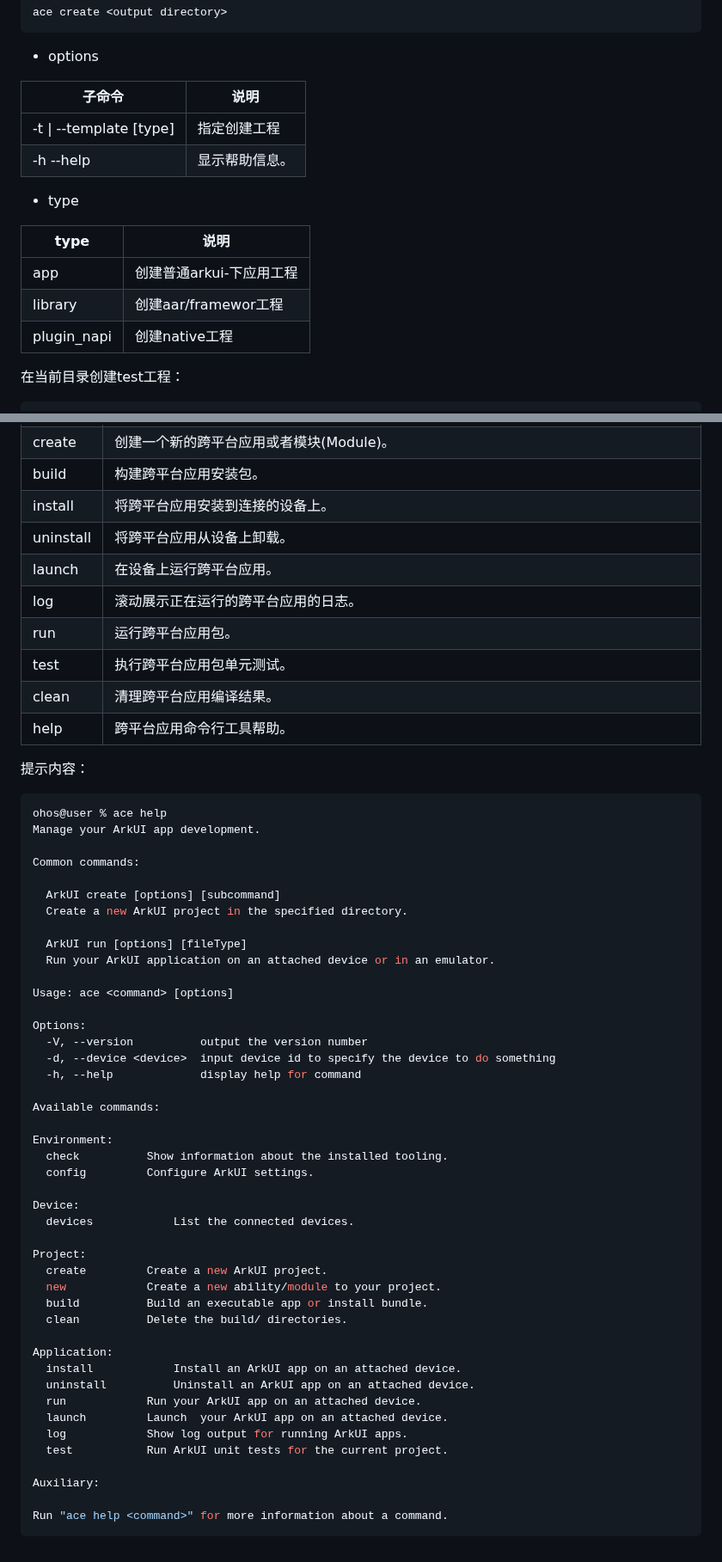
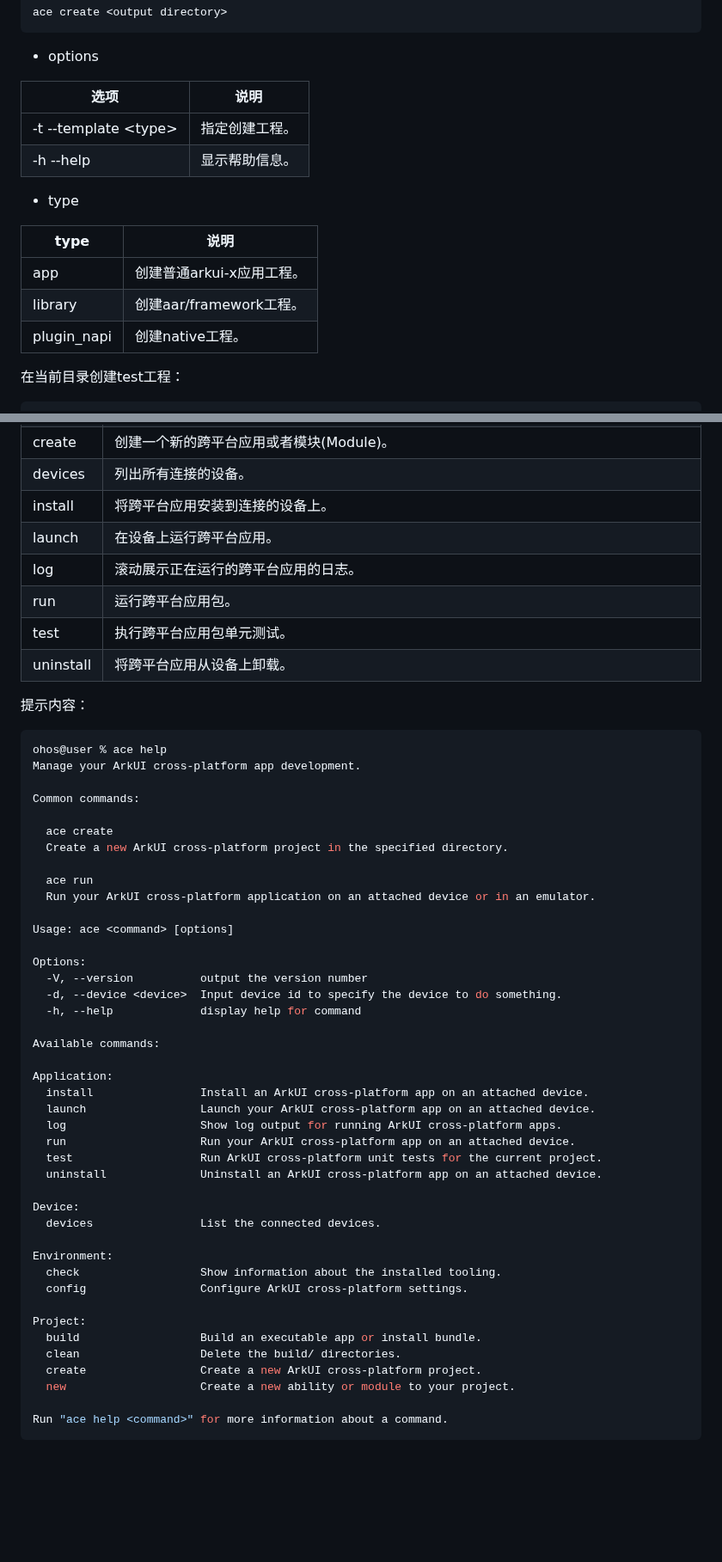
Before and after one commit to arkui-x/cli, a Markdown page: README.md, 2 parts joined by grey strips. Shown at 86% size. GitHub-like rendering; blank space fills up the shorter version.

````diff
--- a/README.md
+++ b/README.md
@@ -211,18 +218,18 @@ ace create <output directory>
 
 - options
 
-| 子命令                | 说明                                       |
+| 选项                | 说明                                       |
 | --------------------- | ------------------------------------------ |
-| -t \| --template \[type\]     | 指定创建工程                   |
+| -t  --template \<type\>  | 指定创建工程。                  |
 | -h --help             | 显示帮助信息。                             |
 
 - type
 
-type                | 说明                                       |
-| --------------------- | ------------------------------------------ |
-app | 创建普通arkui-下应用工程 |
-library | 创建aar/framewor工程 |
-plugin_napi | 创建native工程 |
+| type        | 说明                      |
+| ----------- | ------------------------- |
+| app         | 创建普通arkui-x应用工程。 |
+| library     | 创建aar/framework工程。   |
+| plugin_napi | 创建native工程。          |
 
 在当前目录创建test工程：
 
@@ -590,59 +598,55 @@ ace help <subcommand>
 | create    | 创建一个新的跨平台应用或者模块(Module)。                     |
-| build     | 构建跨平台应用安装包。                                       |
-| install   | 将跨平台应用安装到连接的设备上。                             |
-| uninstall | 将跨平台应用从设备上卸载。                                   |
-| launch    | 在设备上运行跨平台应用。                                     |
-| log       | 滚动展示正在运行的跨平台应用的日志。                         |
-| run       | 运行跨平台应用包。                                           |
-| test      | 执行跨平台应用包单元测试。                                   |
-| clean     | 清理跨平台应用编译结果。                                     |
-| help      | 跨平台应用命令行工具帮助。                                   |
+| devices | 列出所有连接的设备。                                         |
+| install | 将跨平台应用安装到连接的设备上。 |
+| launch | 在设备上运行跨平台应用。 |
+| log | 滚动展示正在运行的跨平台应用的日志。 |
+| run | 运行跨平台应用包。 |
+| test | 执行跨平台应用包单元测试。 |
+| uninstall | 将跨平台应用从设备上卸载。 |
 
 提示内容：
 
 ```shell
 ohos@user % ace help
-Manage your ArkUI app development.
+Manage your ArkUI cross-platform app development.
 
 Common commands:
 
-  ArkUI create [options] [subcommand]
-  Create a new ArkUI project in the specified directory.
+  ace create
+  Create a new ArkUI cross-platform project in the specified directory.
 
-  ArkUI run [options] [fileType]
-  Run your ArkUI application on an attached device or in an emulator.
+  ace run
+  Run your ArkUI cross-platform application on an attached device or in an emulator.
 
 Usage: ace <command> [options]
 
 Options:
   -V, --version          output the version number
-  -d, --device <device>  input device id to specify the device to do something
+  -d, --device <device>  Input device id to specify the device to do something.
   -h, --help             display help for command
 
 Available commands:
 
-Environment:
-  check   		 Show information about the installed tooling.
-  config   		 Configure ArkUI settings.
+Application:
+  install                Install an ArkUI cross-platform app on an attached device.
+  launch                 Launch your ArkUI cross-platform app on an attached device.
+  log                    Show log output for running ArkUI cross-platform apps.
+  run                    Run your ArkUI cross-platform app on an attached device.
+  test                   Run ArkUI cross-platform unit tests for the current project.
+  uninstall              Uninstall an ArkUI cross-platform app on an attached device.
 
 Device:
-  devices   		 List the connected devices.
+  devices                List the connected devices.
+
+Environment:
+  check                  Show information about the installed tooling.
+  config                 Configure ArkUI cross-platform settings.
 
 Project:
-  create   		 Create a new ArkUI project.
-  new   		 Create a new ability/module to your project.
-  build   		 Build an executable app or install bundle.
-  clean   		 Delete the build/ directories.
-
-Application:
-  install   		 Install an ArkUI app on an attached device.
-  uninstall   		 Uninstall an ArkUI app on an attached device.
-  run   		 Run your ArkUI app on an attached device.
-  launch   		 Launch  your ArkUI app on an attached device.
-  log   		 Show log output for running ArkUI apps.
-  test   		 Run ArkUI unit tests for the current project.
-
-Auxiliary:
+  build                  Build an executable app or install bundle.
+  clean                  Delete the build/ directories.
+  create                 Create a new ArkUI cross-platform project.
+  new                    Create a new ability or module to your project.
 
 Run "ace help <command>" for more information about a command.
 ```
````
Also changed, not shown: other parts of README.md (+140 -132 lines), figures/cli.jpg (deleted), figures/cli.png (added).
